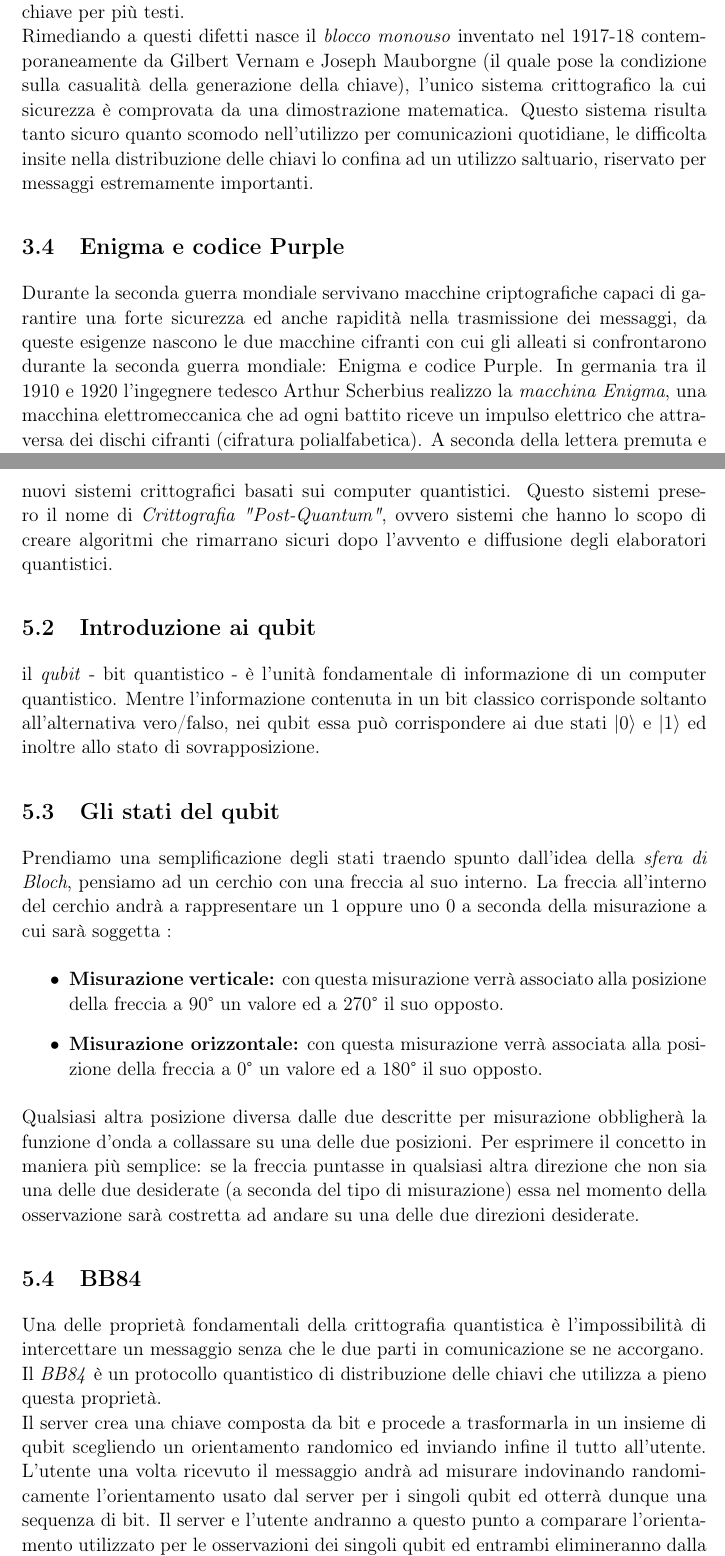
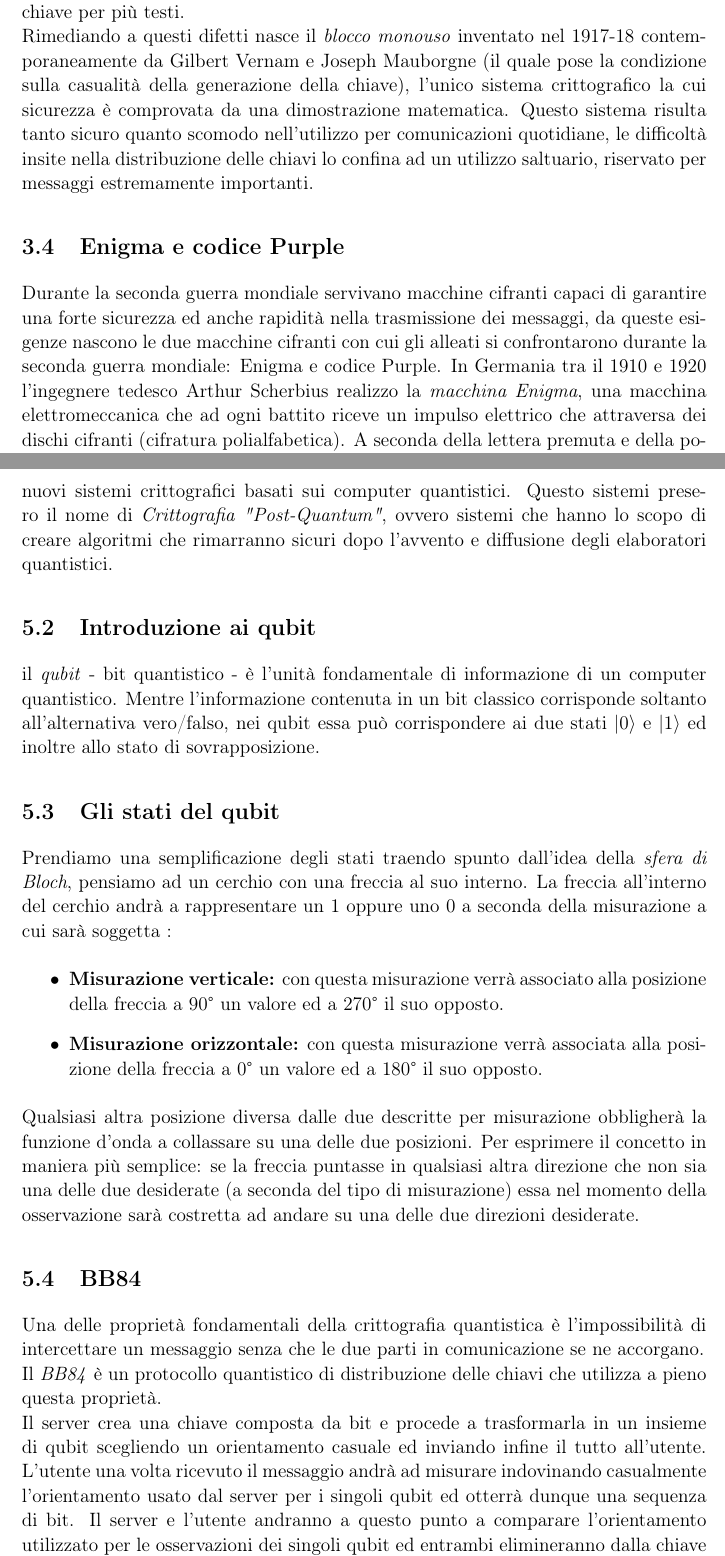
Before and after one commit to RakuJa/tema-storia-crittografia, a LaTeX document (crittografia classica e quantistica.tex): two parts of pages 5 and 7 of 9, joined at a grey line, cut so that both start at the same text. Compiled offline with pdfLaTeX; a LaTeX package or settings file that is missing is left out.

Commit message:
Fix grammar

```diff
--- a/crittografia classica e quantistica.tex
+++ b/crittografia classica e quantistica.tex
@@ -195,10 +195,10 @@ Queste macchine erano entrambe esempi di sostituzione polialfabetica, ovvero una
 Il \textit{cifrario di Vigenère} si può considerare una generalizzazione del \textit{cifrario di Cesare}, invece di spostare dello stesso numero la lettera da cifrare, questa viene spostata di un numero di posti variabile ma ripetuto. Per portare un esempio di facile comprensione mentre con il primo cifrario con chiave 3 il testo 'SPQR' diventa 'VSTU' con il secondo con chiave BD la prima lettera viene spostata di una posizione, la seconda di tre e così ripetuto fino a fine testo da cifrare, portando 'SPQR' a diventare 'TSRU'.
 \subsection{Un sistema di cifratura perfetto}
 In realtà anche il cifrario di Vigenère può essere sconfitto da una più profonda ed attenta analisi delle frequenze, questo per due grandi difetti della cifratura in questione: la ripetizione della chiave per tutta la lunghezza del testo e l'uso della stessa chiave per più testi.\newline
-Rimediando a questi difetti nasce il \textit{blocco monouso} inventato nel 1917-18 contemporaneamente da Gilbert Vernam e Joseph Mauborgne (il quale pose la condizione sulla casualità della generazione della chiave), l'unico sistema crittografico la cui sicurezza è comprovata da una dimostrazione matematica. Questo sistema risulta tanto sicuro quanto scomodo nell'utilizzo per comunicazioni quotidiane, le difficolta insite nella distribuzione delle chiavi lo confina ad un utilizzo saltuario, riservato per messaggi estremamente importanti.
+Rimediando a questi difetti nasce il \textit{blocco monouso} inventato nel 1917-18 contemporaneamente da Gilbert Vernam e Joseph Mauborgne (il quale pose la condizione sulla casualità della generazione della chiave), l'unico sistema crittografico la cui sicurezza è comprovata da una dimostrazione matematica. Questo sistema risulta tanto sicuro quanto scomodo nell'utilizzo per comunicazioni quotidiane, le difficoltà insite nella distribuzione delle chiavi lo confina ad un utilizzo saltuario, riservato per messaggi estremamente importanti.
 \subsection{Enigma e codice Purple}
-Durante la seconda guerra mondiale servivano macchine criptografiche capaci di garantire una forte sicurezza ed anche rapidità nella trasmissione dei messaggi, da queste esigenze nascono le due macchine cifranti con cui gli alleati si confrontarono durante la seconda guerra mondiale: Enigma e codice Purple.
-In germania tra il 1910 e 1920 l'ingegnere tedesco Arthur Scherbius realizzo la \textit{macchina Enigma}, una macchina elettromeccanica che ad ogni battito riceve un impulso elettrico che attraversa dei dischi cifranti (cifratura polialfabetica). A seconda della lettera premuta e della posizione del disco in quel momento viene stampata una lettera diversa, permettendo ad esempio di cifrare la lettera 'A' come 'S' alla sua prima battitura e come 'B' alla seconda.
+Durante la seconda guerra mondiale servivano macchine cifranti capaci di garantire una forte sicurezza ed anche rapidità nella trasmissione dei messaggi, da queste esigenze nascono le due macchine cifranti con cui gli alleati si confrontarono durante la seconda guerra mondiale: Enigma e codice Purple.
+In Germania tra il 1910 e 1920 l'ingegnere tedesco Arthur Scherbius realizzo la \textit{macchina Enigma}, una macchina elettromeccanica che ad ogni battito riceve un impulso elettrico che attraversa dei dischi cifranti (cifratura polialfabetica). A seconda della lettera premuta e della posizione del disco in quel momento viene stampata una lettera diversa, permettendo ad esempio di cifrare la lettera 'A' come 'S' alla sua prima battitura e come 'B' alla seconda.
 La controparte giapponese di Enigma era la macchina cifrante chiamata dagli americani \textit{codice Purple}, una macchina ispirata da Enigma.\newline
 Sia gli inglesi con \textit{Enigma} che gli americani con \textit{codice Purple} si avvalsero di opportune macchine in grado di ridurre i tempi di decifrazione, questa fu la prima volta che si vide un uso massiccio di macchine di decifrazione per poter decifrare messaggi cifrati effettuati da macchine cifranti.
 \section{Tempi moderni}
@@ -215,7 +215,7 @@ Il pericolo non è solamente teorico ma bensì completamente reale e vicino, in
 La crittografia quantistica consiste in un approccio alla crittografia che utilizza proprietà della meccanica quantistica. Data la complessità dell'argomento esso verrà semplificato il più possibile per permettere una più facile fruizione dell'elaborato.
 \subsection{Algoritmo di Shor}
 L'\textit{algoritmo di Shor} è un algoritmo ideato da Peter Shor nel 1994 per risolvere il problema della fattorizzazione dei numeri interi in numeri primi.
-Questo algoritmo lavora in maniera molto efficente su computer quantistici e comprometterebbe completamente la sicurezza di algoritmi come RSA se fosse utilizzato su computer quantistici potenti. Questa scoperta ha aumentato l'interesse verso la costruzione dei computer quantistici e contemporaneamente ha anche facilitato la ricerca su nuovi sistemi crittografici basati sui computer quantistici. Questo sistemi presero il nome di \textit{Crittografia "Post-Quantum"}, ovvero sistemi che hanno lo scopo di creare algoritmi che rimarrano sicuri dopo l'avvento e diffusione degli elaboratori quantistici.
+Questo algoritmo lavora in maniera molto efficiente su computer quantistici e comprometterebbe completamente la sicurezza di algoritmi come RSA se fosse utilizzato su computer quantistici potenti. Questa scoperta ha aumentato l'interesse verso la costruzione dei computer quantistici e contemporaneamente ha anche facilitato la ricerca su nuovi sistemi crittografici basati sui computer quantistici. Questo sistemi presero il nome di \textit{Crittografia "Post-Quantum"}, ovvero sistemi che hanno lo scopo di creare algoritmi che rimarranno sicuri dopo l'avvento e diffusione degli elaboratori quantistici.
 
 \subsection{Introduzione ai qubit}
 il \textit{qubit} - bit quantistico - è l'unità fondamentale di informazione di un computer quantistico.
@@ -230,8 +230,8 @@ Qualsiasi altra posizione diversa dalle due descritte per misurazione obbligher
 \subsection{BB84}
 Una delle proprietà fondamentali della crittografia quantistica è l'impossibilità di intercettare un messaggio senza che le due parti in comunicazione se ne accorgano.\newline
 Il \textit{BB84} è un protocollo quantistico di distribuzione delle chiavi che utilizza a pieno questa proprietà.\newline
-Il server crea una chiave composta da bit e procede a trasformarla in un insieme di qubit scegliendo un orientamento randomico ed inviando infine il tutto all'utente.
-L'utente una volta ricevuto il messaggio andrà ad misurare indovinando randomicamente l'orientamento usato dal server per i singoli qubit ed otterrà dunque una sequenza di bit. Il server e l'utente andranno a questo punto a comparare l'orientamento utilizzato per le osservazioni dei singoli qubit ed entrambi elimineranno dalla chiave tutti i bit osservati in maniera diversa tra i due.
+Il server crea una chiave composta da bit e procede a trasformarla in un insieme di qubit scegliendo un orientamento casuale ed inviando infine il tutto all'utente.
+L'utente una volta ricevuto il messaggio andrà ad misurare indovinando casualmente l'orientamento usato dal server per i singoli qubit ed otterrà dunque una sequenza di bit. Il server e l'utente andranno a questo punto a comparare l'orientamento utilizzato per le osservazioni dei singoli qubit ed entrambi elimineranno dalla chiave tutti i bit osservati in maniera diversa tra i due.
 \subsection{Le sfide da superare}
 Le sfide che questo nuovo approccio alla crittografia deve superare sono diverse ma non insormontabili:
 \begin{itemize}
```
Also changed, not shown: crittografia classica e quantistica.tex (14 more changed lines).
